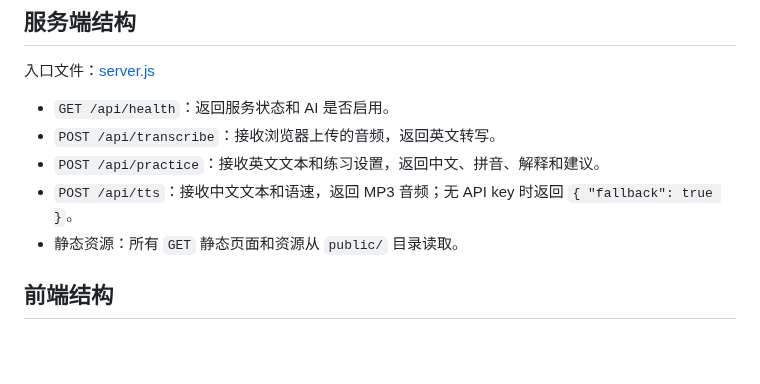
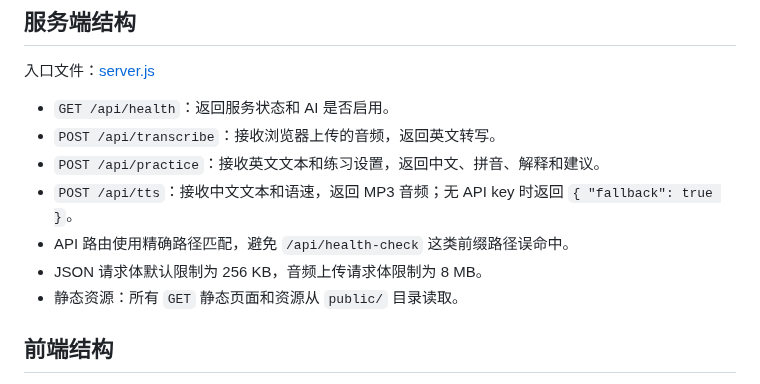
Before and after one commit to q547113058-max/chinese-speaking-web, a Markdown page: docs/PROJECT.md, the part around the change. GitHub-like rendering; blank space fills up the shorter version.

Commit message:
fix: harden API routing and request limits

```diff
--- a/docs/PROJECT.md
+++ b/docs/PROJECT.md
@@ -42,6 +42,8 @@ chinese-speaking-web/
 - `POST /api/transcribe`：接收浏览器上传的音频，返回英文转写。
 - `POST /api/practice`：接收英文文本和练习设置，返回中文、拼音、解释和建议。
 - `POST /api/tts`：接收中文文本和语速，返回 MP3 音频；无 API key 时返回 `{ "fallback": true }`。
+- API 路由使用精确路径匹配，避免 `/api/health-check` 这类前缀路径误命中。
+- JSON 请求体默认限制为 256 KB，音频上传请求体限制为 8 MB。
 - 静态资源：所有 `GET` 静态页面和资源从 `public/` 目录读取。
 
 ## 前端结构
```
